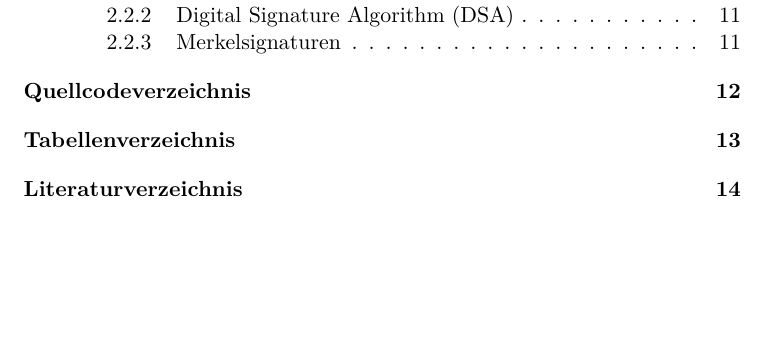
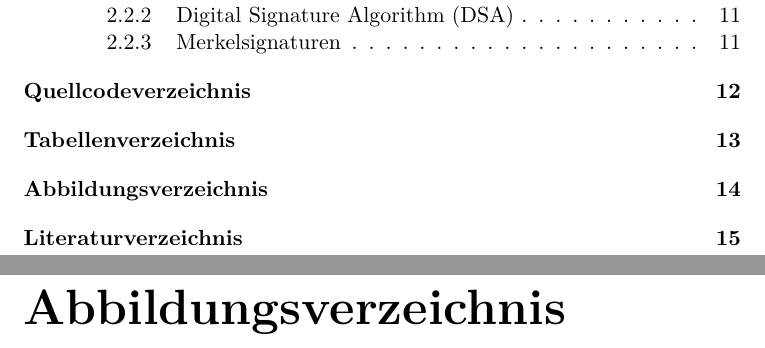
Before and after one commit to PBzdok/Bachelorarbeit, a LaTeX thesis (Bachelorarbeit_Philipp_Bzdok.tex, which reads appendix.tex): part of page 5 of 15 before the commit and two parts of pages 5 and 15 of 16 after it, the two joined at a grey line, cut so that both start at the same text, the shorter picture padded with empty space. Compiled offline with XeLaTeX.

Commit message:
Abbildungsverzeichnis eingefügt

```diff
--- a/appendix.tex
+++ b/appendix.tex
@@ -16,6 +16,14 @@
 \clearpage
 
 % ----------------------------------------------------------------
+% Abbildungsverzeichnis
+% ----------------------------------------------------------------
+\phantomsection
+\addcontentsline{toc}{chapter}{Abbildungsverzeichnis}
+\listoffigures
+\clearpage
+
+% ----------------------------------------------------------------
 % Literaturverzeichnis
 % ----------------------------------------------------------------
 \phantomsection
```
